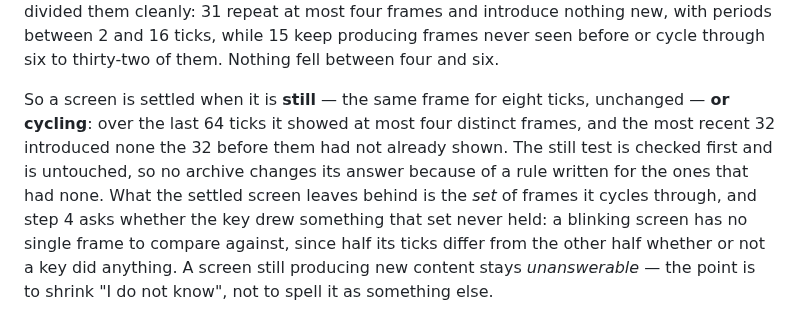
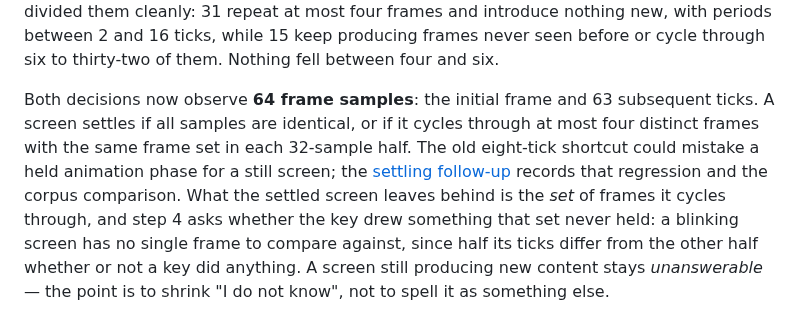
Before and after one commit to movingwoo/wfeature, a Markdown page: docs/testing.md, the part around the change. Rendered like a GitHub page.

```diff
--- a/docs/testing.md
+++ b/docs/testing.md
@@ -1067,13 +1067,13 @@ with periods between 2 and 16 ticks, while 15 keep producing frames never seen
 before or cycle through six to thirty-two of them. Nothing fell between four
 and six.
 
-So a screen is settled when it is **still** — the same frame for eight ticks,
-unchanged — **or cycling**: over the last 64 ticks it showed at most four
-distinct frames, and the most recent 32 introduced none the 32 before them had
-not already shown. The still test is checked first and is untouched, so no
-archive changes its answer because of a rule written for the ones that had
-none. What the settled screen leaves behind is the *set* of frames it cycles
-through, and step 4 asks whether the key drew something that set never held: a
+Both decisions now observe **64 frame samples**: the initial frame and 63
+subsequent ticks. A screen settles if all samples are identical, or if it cycles
+through at most four distinct frames with the same frame set in each 32-sample
+half. The old eight-tick shortcut could mistake a held animation phase for a
+still screen; the [settling follow-up](settling-validation.md) records that
+regression and the corpus comparison. What the settled screen leaves behind is
+the *set* of frames it cycles through, and step 4 asks whether the key drew something that set never held: a
 blinking screen has no single frame to compare against, since half its ticks
 differ from the other half whether or not a key did anything. A screen still
 producing new content stays *unanswerable* — the point is to shrink "I do not
```
Also changed, not shown: docs/lgt-compatibility-followup.md (+24 -23 lines), docs/widget-input-lifecycle.md (+2 -2 lines).
